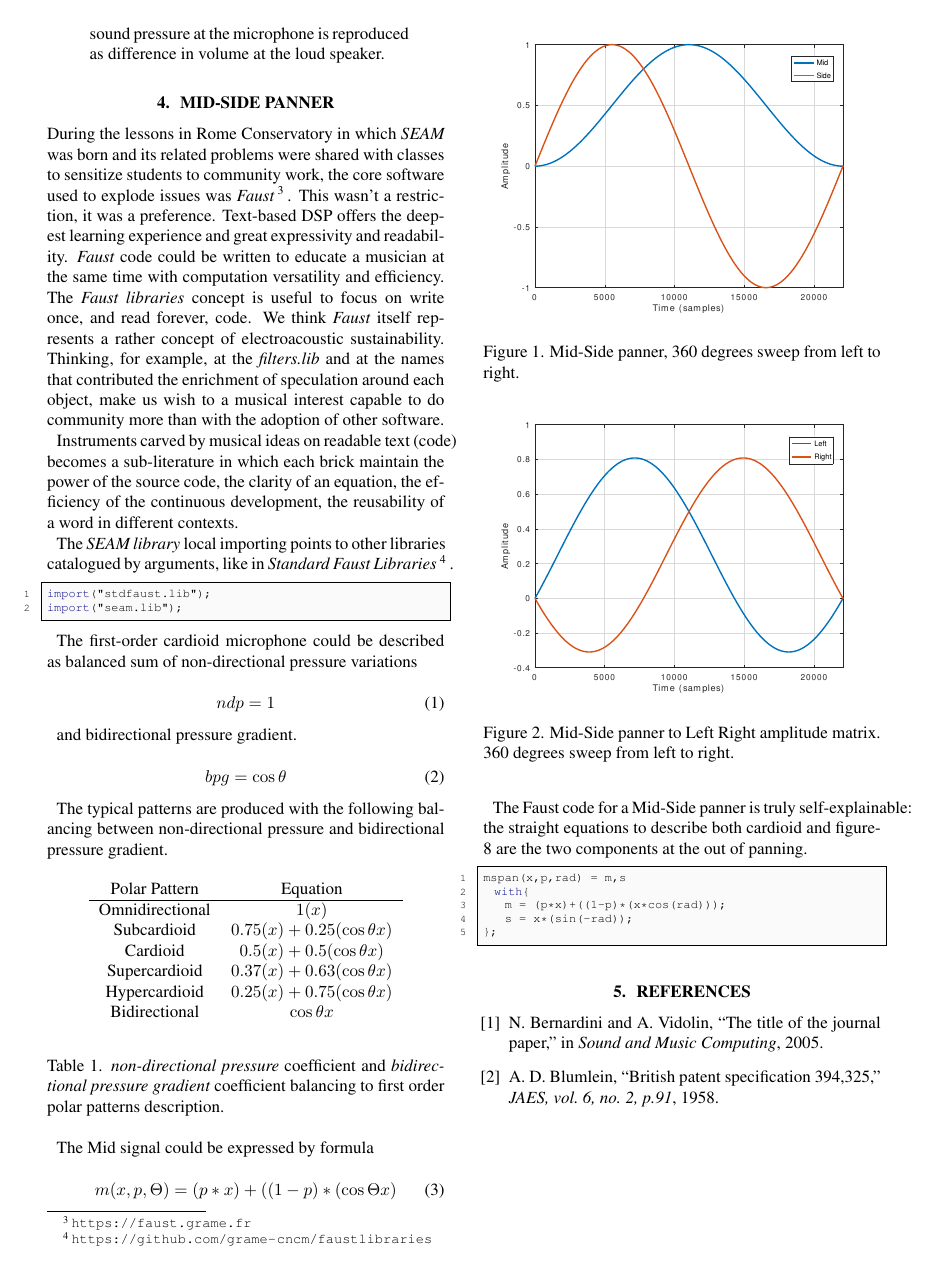
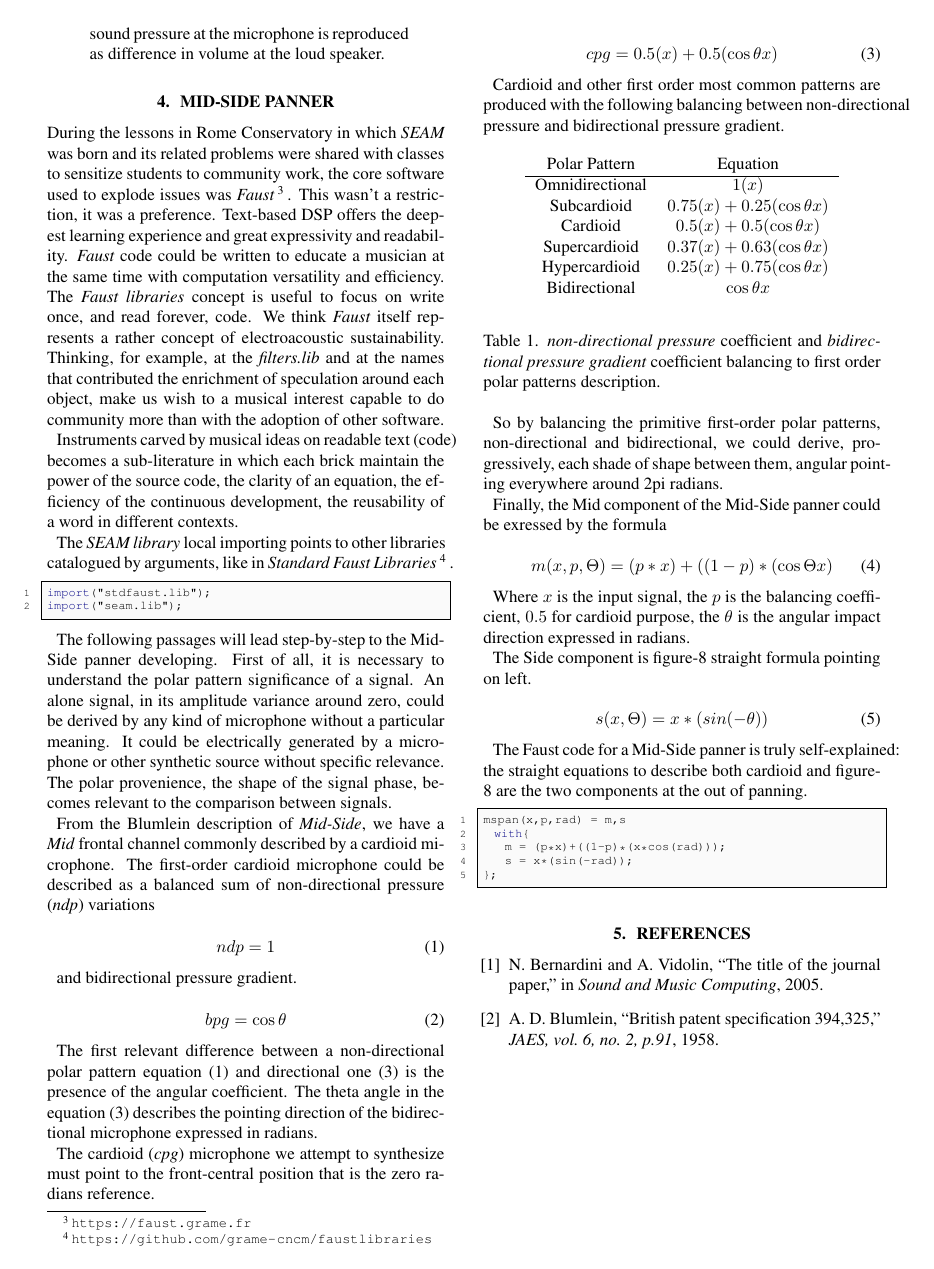
Before and after one commit to s-e-a-m/seam-smc2020, a LaTeX paper (paper/SMC-2020-SEAM.tex): page 3 of 4. Compiled offline with pdfLaTeX.

Commit message:
polar things

```diff
--- a/paper/SMC-2020-SEAM.tex
+++ b/paper/SMC-2020-SEAM.tex
@@ -329,7 +329,9 @@ import("stdfaust.lib");
 import("seam.lib");
 \end{lstlisting}
 
-The first-order cardioid microphone could be described as balanced sum of non-directional pressure variations
+The following passages will lead step-by-step to the Mid-Side panner developing. First of all, it is necessary to understand the polar pattern significance of a signal. An alone signal, in its amplitude variance around zero, could be derived by any kind of microphone without a particular meaning. It could be electrically generated by a microphone or other synthetic source without specific relevance. The polar provenience, the shape of the signal phase, becomes relevant to the comparison between signals.
+
+From the Blumlein description of \emph{Mid-Side}, we have a \emph{Mid} frontal channel commonly described by a cardioid microphone. The first-order cardioid microphone could be described as a balanced sum of non-directional pressure (\emph{ndp}) variations
 
 \begin{equation}
 ndp = 1
@@ -343,7 +345,16 @@ bpg = \cos\theta
 \label{eq:fig8}
 \end{equation}
 
-The typical patterns are produced with the following balancing between non-directional pressure and bidirectional pressure gradient.
+The first relevant difference between a non-directional polar pattern equation (\ref{eq:omni}) and directional one (\ref{eq:fig8}) is the presence of the angular coefficient. The theta angle in the equation (\ref{eq:fig8}) describes the pointing direction of the bidirectional microphone expressed in radians.
+
+The cardioid (\emph{cpg}) microphone we attempt to synthesize must point to the front-central position that is the zero radians reference.
+
+\begin{equation}
+cpg = 0.5(x) + 0.5(\cos\theta x)
+\label{eq:fig8}
+\end{equation}
+
+Cardioid and other first order most common patterns are produced with the following balancing between non-directional pressure and bidirectional pressure gradient.
 
 \begin{table}[h]
  \begin{center}
@@ -362,14 +373,25 @@ The typical patterns are produced with the following balancing between non-direc
  \label{tab:example}
 \end{table}
 
-The Mid signal could be expressed by formula
+So by balancing the primitive first-order polar patterns, non-directional and bidirectional, we could derive, progressively, each shade of shape between them, angular pointing everywhere around 2pi radians.
+
+Finally, the Mid component of the Mid-Side panner could be exressed by the formula
 
 \begin{equation}
 m(x,p,\Theta) = (p*x) + ((1-p)*(\cos\Theta x)
 \label{eq:mid}
 \end{equation}
 
-The Faust code for a Mid-Side panner is truly self-explainable: the straight equations to describe both cardioid and figure-8 are the two components at the out of panning.
+Where $x$ is the input signal, the $p$ is the balancing coefficient, $0.5$ for cardioid purpose, the $\theta$ is the angular impact direction expressed in radians.
+
+The Side component is figure-8 straight formula pointing on left.
+
+\begin{equation}
+s(x,\Theta) = x*(sin(-\theta))
+\label{eq:mid}
+\end{equation}
+
+The Faust code for a Mid-Side panner is truly self-explained: the straight equations to describe both cardioid and figure-8 are the two components at the out of panning.
 %--------------------------------------------
 %----------------larghezza massima del codice
 \begin{lstlisting}
```
Also changed, not shown: paper/SMC-2020-SEAM.pdf.
